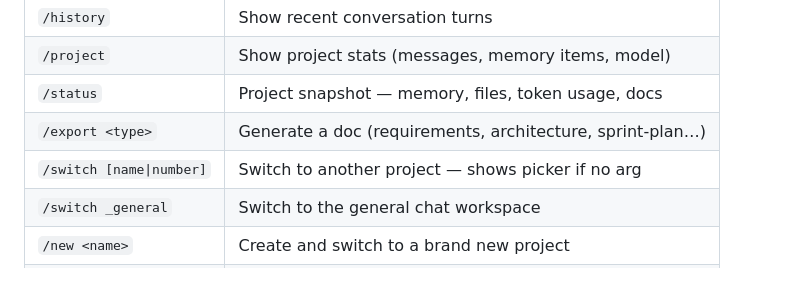
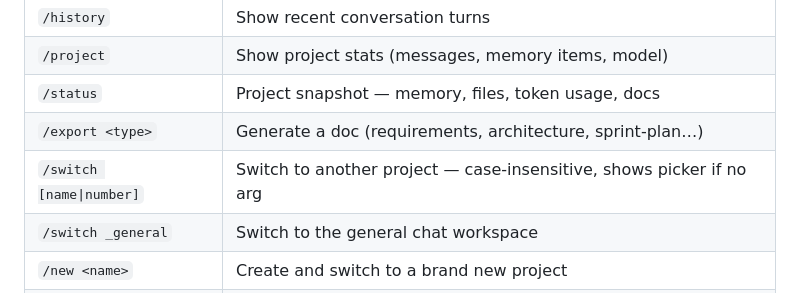
Before and after one commit to keyurnandu/family-agents, a Markdown page: README.md, the part around the change. Drawn GitHub-style.

Commit message:
Update README: /switch is case-insensitive
Co-Authored-By: Claude Sonnet 4.6 <noreply@anthropic.com>

```diff
--- a/README.md
+++ b/README.md
@@ -143,7 +143,7 @@ Saved as **💬 General chat** so nothing is lost. Use `/new <name>` or `/switch
 | `/project` | Show project stats (messages, memory items, model) |
 | `/status` | Project snapshot — memory, files, token usage, docs |
 | `/export <type>` | Generate a doc (requirements, architecture, sprint-plan…) |
-| `/switch [name\|number]` | Switch to another project — shows picker if no arg |
+| `/switch [name\|number]` | Switch to another project — case-insensitive, shows picker if no arg |
 | `/switch _general` | Switch to the general chat workspace |
 | `/new <name>` | Create and switch to a brand new project |
 | `/clear` | Reset context window — keeps all memory and history |
```
